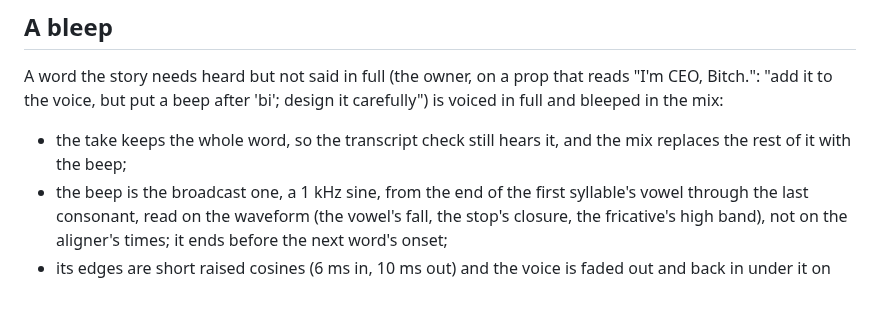
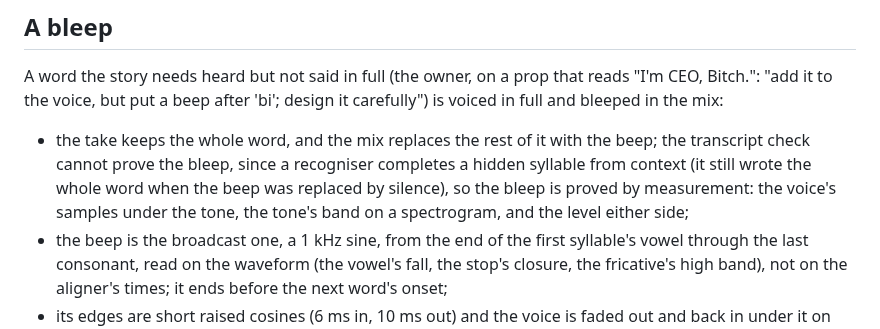
Before and after one commit to daviesluo/video-editing-skill, a Markdown page: references/05-music-and-sound.md, the part around the change. GitHub-like rendering; blank space fills up the shorter version.

Commit message:
A bleep is proved by measurement, not the transcript; a bleeped word's punctuation lands with its bar

```diff
--- a/references/05-music-and-sound.md
+++ b/references/05-music-and-sound.md
@@ -211,8 +211,12 @@ A word the story needs heard but not said in full (the owner, on a prop
 that reads "I'm CEO, Bitch.": "add it to the voice, but put a beep after
 'bi'; design it carefully") is voiced in full and bleeped in the mix:
 
-- the take keeps the whole word, so the transcript check still hears it,
-  and the mix replaces the rest of it with the beep;
+- the take keeps the whole word, and the mix replaces the rest of it with
+  the beep; the transcript check cannot prove the bleep, since a
+  recogniser completes a hidden syllable from context (it still wrote the
+  whole word when the beep was replaced by silence), so the bleep is
+  proved by measurement: the voice's samples under the tone, the tone's
+  band on a spectrogram, and the level either side;
 - the beep is the broadcast one, a 1 kHz sine, from the end of the first
   syllable's vowel through the last consonant, read on the waveform (the
   vowel's fall, the stop's closure, the fricative's high band), not on the
```
Also changed, not shown: references/09-captions.md (+3 -1 lines).
